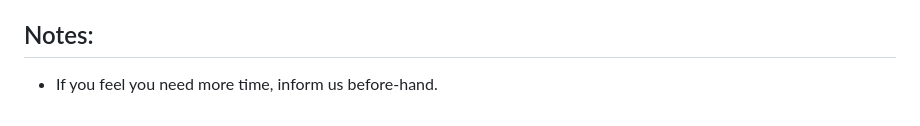
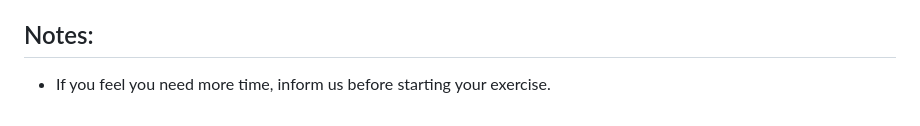
Before and after one commit to Productboxpk/Productbox-Flutter-Exercise, a Markdown page: README.md, the part around the change. Rendered like a GitHub page.

```diff
--- a/README.md
+++ b/README.md
@@ -71,4 +71,4 @@ Bonus:
 
 Notes:
 ------
-- If you feel you need more time, inform us before-hand.
+- If you feel you need more time, inform us before starting your exercise.
```
